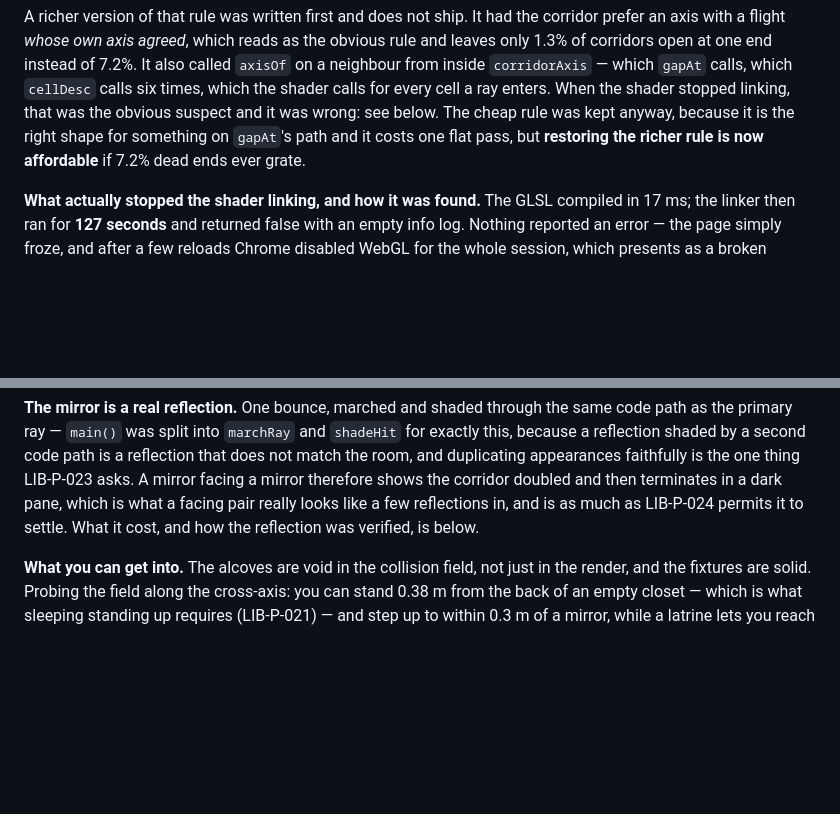
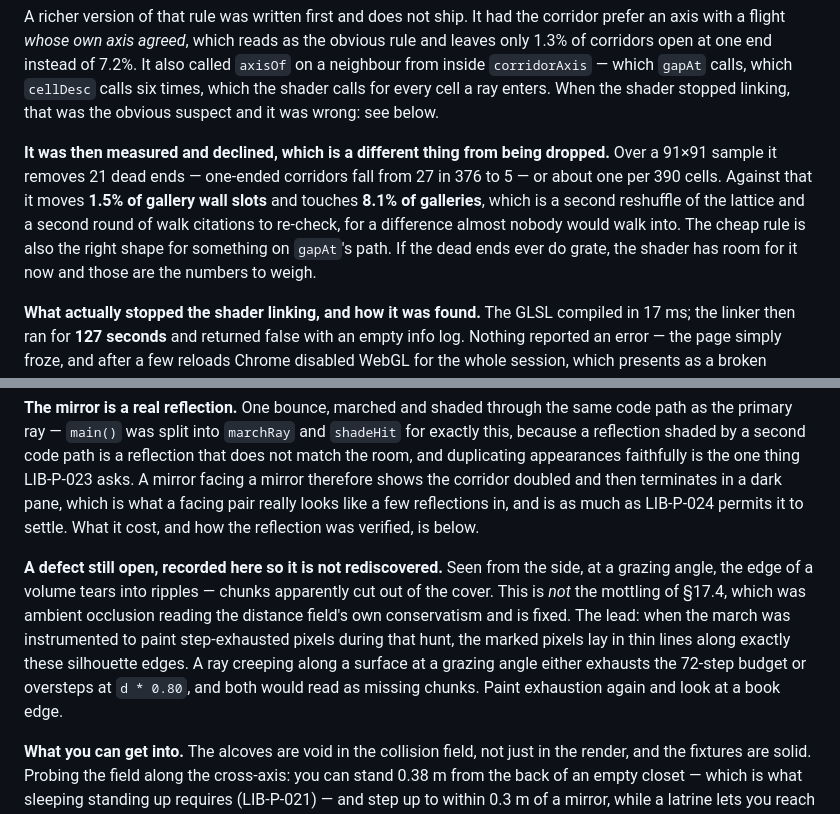
Before and after one commit to davidreyburn/library-of-babel, a Markdown page: spec/technical-specification.md, 2 parts joined by grey strips. Rendered like a GitHub page; blank space fills up the shorter version.

```diff
--- a/spec/technical-specification.md
+++ b/spec/technical-specification.md
@@ -835,10 +835,16 @@ the obvious rule and leaves only 1.3% of corridors open at one end instead of
 7.2%. It also called `axisOf` on a neighbour from inside `corridorAxis` —
 which `gapAt` calls, which `cellDesc` calls six times, which the shader calls
 for every cell a ray enters. When the shader stopped linking, that was the
-obvious suspect and it was wrong: see below. The cheap rule was kept anyway,
-because it is the right shape for something on `gapAt`'s path and it costs
-one flat pass, but **restoring the richer rule is now affordable** if 7.2%
-dead ends ever grate.
+obvious suspect and it was wrong: see below.
+
+**It was then measured and declined, which is a different thing from being
+dropped.** Over a 91×91 sample it removes 21 dead ends — one-ended corridors
+fall from 27 in 376 to 5 — or about one per 390 cells. Against that it moves
+**1.5% of gallery wall slots** and touches **8.1% of galleries**, which is a
+second reshuffle of the lattice and a second round of walk citations to
+re-check, for a difference almost nobody would walk into. The cheap rule is
+also the right shape for something on `gapAt`'s path. If the dead ends ever
+do grate, the shader has room for it now and those are the numbers to weigh.
 
 **What actually stopped the shader linking, and how it was found.** The GLSL
 compiled in 17 ms; the linker then ran for **127 seconds** and returned false
@@ -905,6 +911,16 @@ mirror therefore shows the corridor doubled and then terminates in a dark
 pane, which is what a facing pair really looks like a few reflections in, and
 is as much as LIB-P-024 permits it to settle. What it cost, and how the
 reflection was verified, is below.
+
+**A defect still open, recorded here so it is not rediscovered.** Seen from
+the side, at a grazing angle, the edge of a volume tears into ripples — chunks
+apparently cut out of the cover. This is *not* the mottling of §17.4, which
+was ambient occlusion reading the distance field's own conservatism and is
+fixed. The lead: when the march was instrumented to paint step-exhausted
+pixels during that hunt, the marked pixels lay in thin lines along exactly
+these silhouette edges. A ray creeping along a surface at a grazing angle
+either exhausts the 72-step budget or oversteps at `d * 0.80`, and both would
+read as missing chunks. Paint exhaustion again and look at a book edge.
 
 **What you can get into.** The alcoves are void in the collision field, not
 just in the render, and the fixtures are solid. Probing the field along the
```
Also changed, not shown: docs/CASE-STUDY.md (+20 -2 lines).
